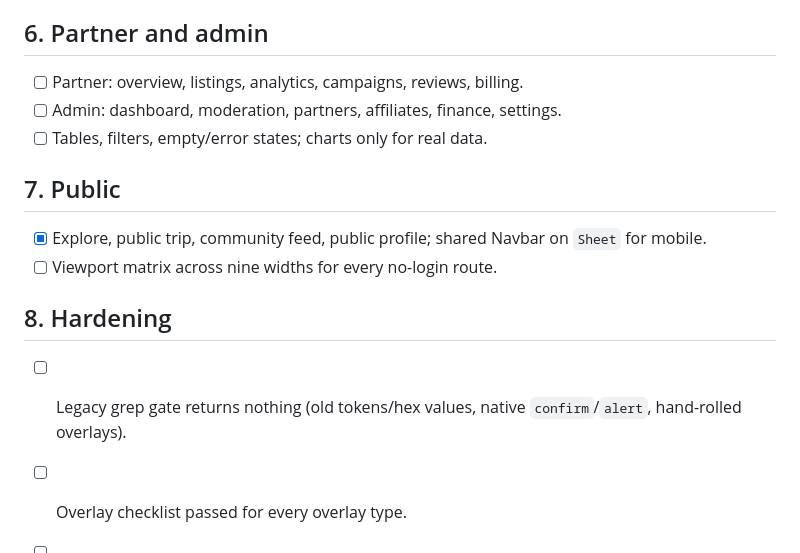
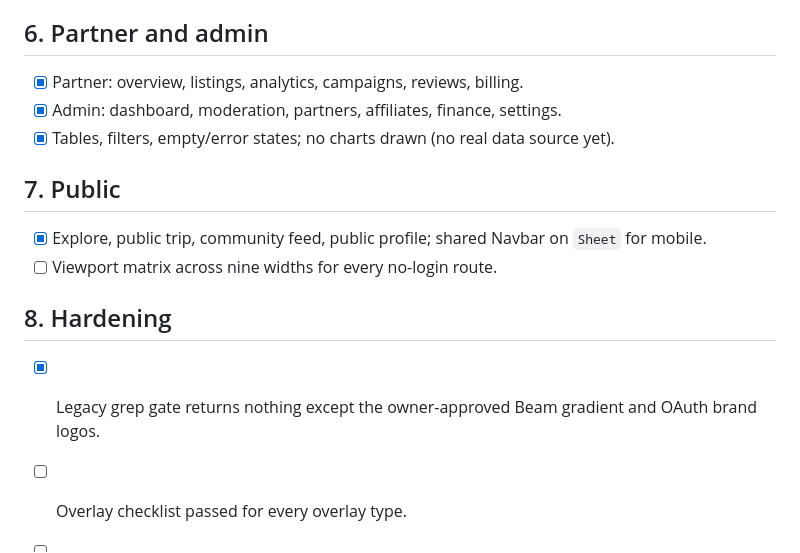
Before and after one commit to tizh24/ROAD_TRIP, a Markdown page: docs/specs/tripz-ui-rebuild-tasks.md, the part around the change. Drawn GitHub-style.

Commit message:
docs: tick Phase 6 and the legacy grep gate
Co-Authored-By: Claude Sonnet 5.5 <noreply@anthropic.com>

```diff
--- a/docs/specs/tripz-ui-rebuild-tasks.md
+++ b/docs/specs/tripz-ui-rebuild-tasks.md
@@ -63,9 +63,9 @@ Spec: `./tripz-ui-rebuild-spec.md`. Plan: `./tripz-ui-rebuild-plan.md`.
 
 ## 6. Partner and admin
 
-- [ ] Partner: overview, listings, analytics, campaigns, reviews, billing.
-- [ ] Admin: dashboard, moderation, partners, affiliates, finance, settings.
-- [ ] Tables, filters, empty/error states; charts only for real data.
+- [x] Partner: overview, listings, analytics, campaigns, reviews, billing.
+- [x] Admin: dashboard, moderation, partners, affiliates, finance, settings.
+- [x] Tables, filters, empty/error states; no charts drawn (no real data source yet).
 
 ## 7. Public
 
@@ -74,7 +74,7 @@ Spec: `./tripz-ui-rebuild-spec.md`. Plan: `./tripz-ui-rebuild-plan.md`.
 
 ## 8. Hardening
 
-- [ ] Legacy grep gate returns nothing (old tokens/hex values, native `confirm`/`alert`, hand-rolled overlays).
+- [x] Legacy grep gate returns nothing except the owner-approved Beam gradient and OAuth brand logos.
 - [ ] Overlay checklist passed for every overlay type.
 - [ ] Favicon and metadata titles match the new brand; list any email/print views and their disposition.
 - [ ] Accessibility and responsive audit; reduced motion.
```
